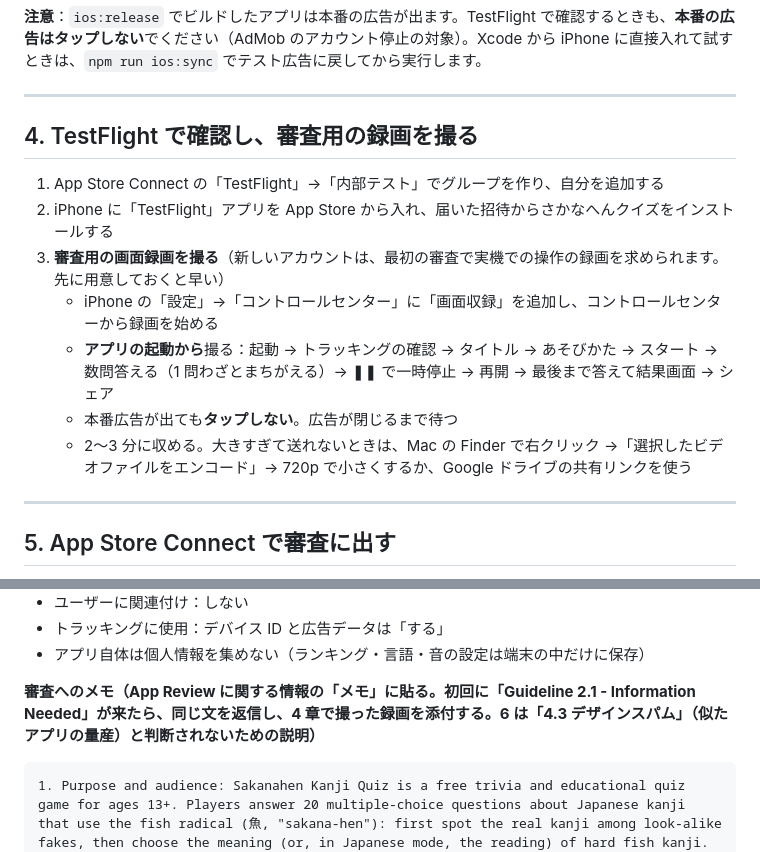
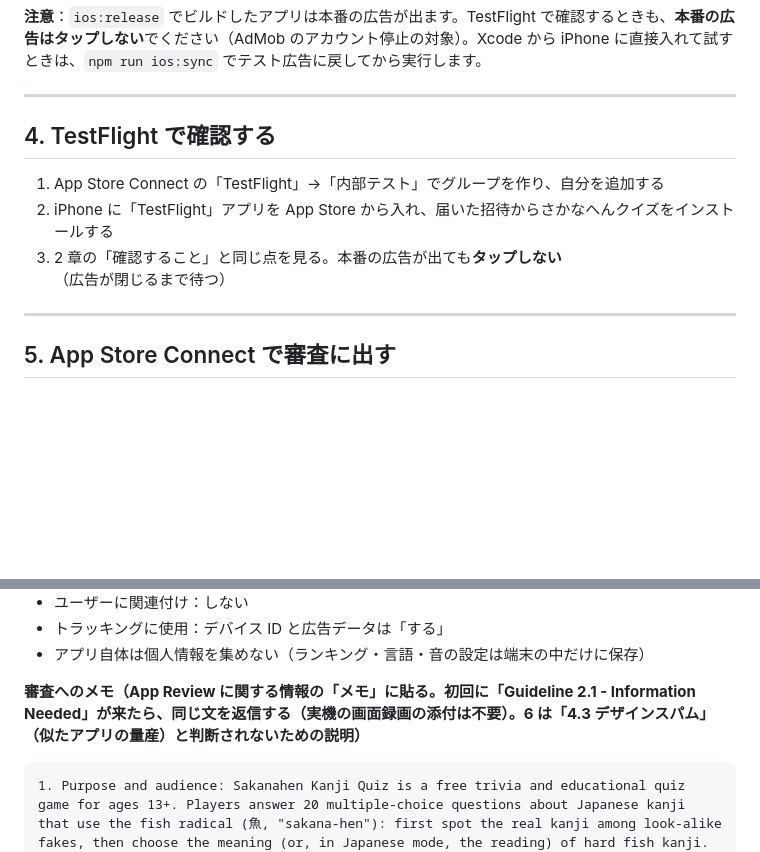
Before and after one commit to techgymjp/sakanahen, a Markdown page: docs/IOS_BUILD.md, 2 parts joined by grey strips. GitHub-like rendering; blank space fills up the shorter version.

Commit message:
審査（Guideline 2.1）の返信に実機の画面録画は添付しない
Co-Authored-By: Claude Opus 5.5 <noreply@anthropic.com>
Claude-Session: https://claude.ai/code/session_01UXdYbmv4emd1zVPFLFj4uc

````diff
--- a/docs/IOS_BUILD.md
+++ b/docs/IOS_BUILD.md
@@ -91,15 +91,11 @@ npm run ios:open
 
 ---
 
-## 4. TestFlight で確認し、審査用の録画を撮る
+## 4. TestFlight で確認する
 
 1. App Store Connect の「TestFlight」→「内部テスト」でグループを作り、自分を追加する
 2. iPhone に「TestFlight」アプリを App Store から入れ、届いた招待からさかなへんクイズをインストールする
-3. **審査用の画面録画を撮る**（新しいアカウントは、最初の審査で実機での操作の録画を求められます。先に用意しておくと早い）
-   - iPhone の「設定」→「コントロールセンター」に「画面収録」を追加し、コントロールセンターから録画を始める
-   - **アプリの起動から**撮る：起動 → トラッキングの確認 → タイトル → あそびかた → スタート → 数問答える（1 問わざとまちがえる）→ ❚❚ で一時停止 → 再開 → 最後まで答えて結果画面 → シェア
-   - 本番広告が出ても**タップしない**。広告が閉じるまで待つ
-   - 2〜3 分に収める。大きすぎて送れないときは、Mac の Finder で右クリック →「選択したビデオファイルをエンコード」→ 720p で小さくするか、Google ドライブの共有リンクを使う
+3. 2 章の「確認すること」と同じ点を見る。本番の広告が出ても**タップしない**（広告が閉じるまで待つ）
 
 ---
 
@@ -131,7 +127,7 @@ Google の「Apple の App Store のデータ開示要件への準備」（AdMob
 - トラッキングに使用：デバイス ID と広告データは「する」
 - アプリ自体は個人情報を集めない（ランキング・言語・音の設定は端末の中だけに保存）
 
-**審査へのメモ（App Review に関する情報の「メモ」に貼る。初回に「Guideline 2.1 - Information Needed」が来たら、同じ文を返信し、4 章で撮った録画を添付する。6 は「4.3 デザインスパム」（似たアプリの量産）と判断されないための説明）**
+**審査へのメモ（App Review に関する情報の「メモ」に貼る。初回に「Guideline 2.1 - Information Needed」が来たら、同じ文を返信する（実機の画面録画の添付は不要）。6 は「4.3 デザインスパム」（似たアプリの量産）と判断されないための説明）**
 
 ```
 1. Purpose and audience: Sakanahen Kanji Quiz is a free trivia and educational quiz game for ages 13+. Players answer 20 multiple-choice questions about Japanese kanji that use the fish radical (魚, "sakana-hen"): first spot the real kanji among look-alike fakes, then choose the meaning (or, in Japanese mode, the reading) of hard fish kanji. Players compete on the number of correct answers and the time taken.
````
